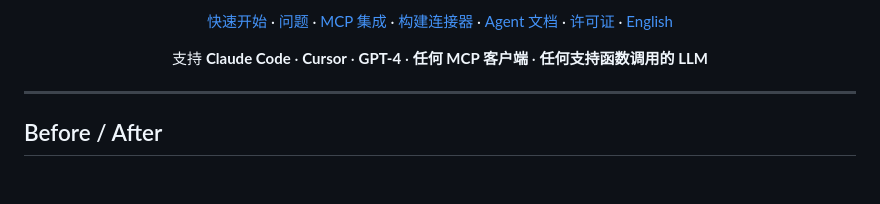
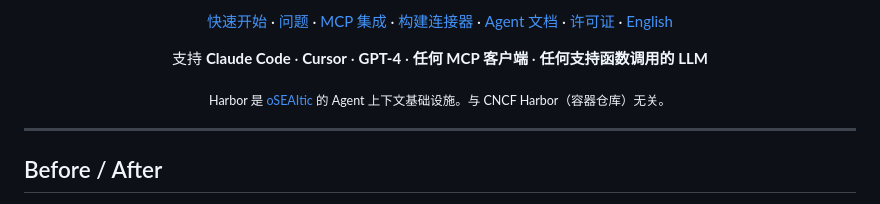
Before and after one commit to oSEAItic/harbor, a Markdown page: README.CN.md, the part around the change. Rendered like a GitHub page; blank space fills up the shorter version.

```diff
--- a/README.CN.md
+++ b/README.CN.md
@@ -19,6 +19,10 @@
 
 <p align="center">
   支持 <strong>Claude Code</strong> &middot; <strong>Cursor</strong> &middot; <strong>GPT-4</strong> &middot; <strong>任何 MCP 客户端</strong> &middot; <strong>任何支持函数调用的 LLM</strong>
+</p>
+
+<p align="center">
+  <sub>Harbor 是 <a href="https://github.com/oseaitic">oSEAItic</a> 的 Agent 上下文基础设施。与 CNCF Harbor（容器仓库）无关。</sub>
 </p>
 
 ---
```
Also changed, not shown: README.md (+4 -0 lines).
